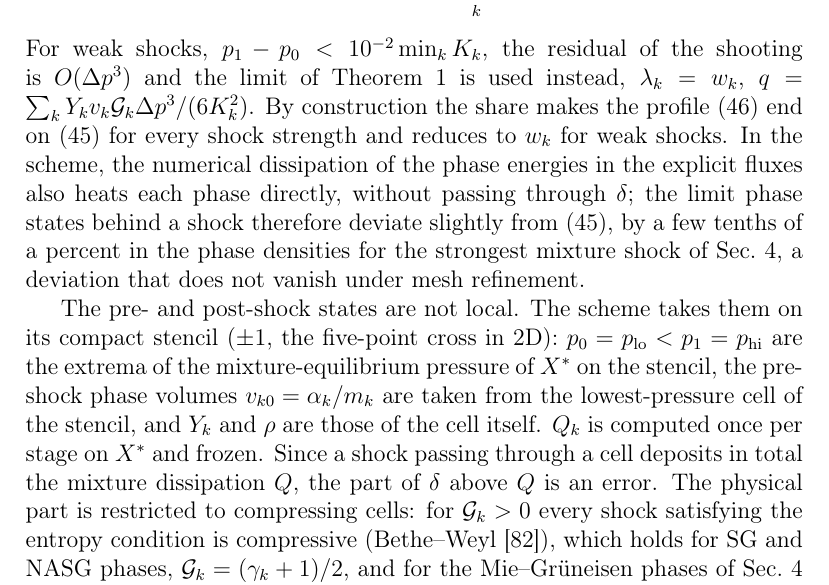
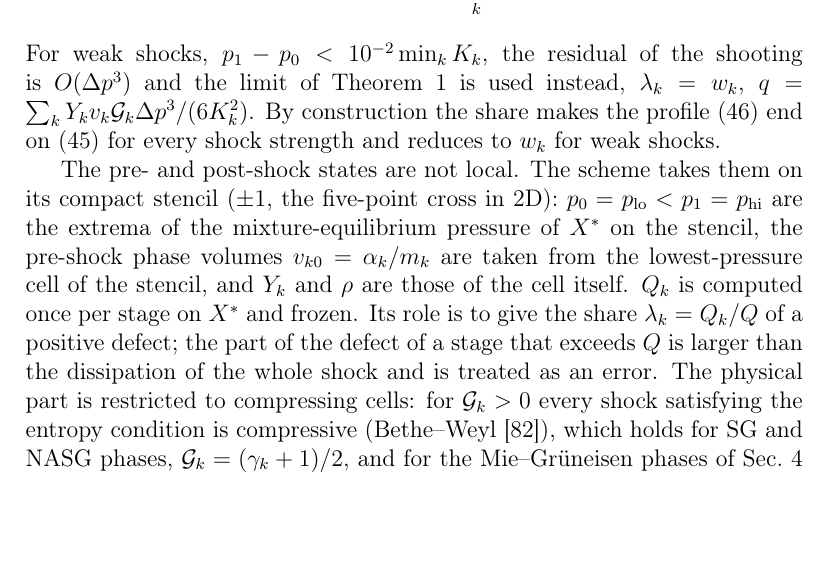
Before and after one commit to ZefengChen-Kairos/diffusionIMEX, a LaTeX paper (paper/main.tex, which reads paper/sections/03_method.tex): part of page 22 of 49, cut so that both start at the same text, the shorter picture padded with empty space. Compiled offline with pdfLaTeX.

Commit message:
Method: drop the shock-state deviation remark; describe Q as giving the share of a positive defect
Co-Authored-By: Claude Opus 5.5 <noreply@anthropic.com>
Claude-Session: https://claude.ai/code/session_01S1n65tsz3avypBq5vvRFNT

```diff
--- a/paper/sections/03_method.tex
+++ b/paper/sections/03_method.tex
@@ -355,17 +355,14 @@ Q_k=\lambda_k\,\rho\,q,\qquad Q=\sum_kQ_k=\rho\,q .
 \end{equation}
 For weak shocks, $p_1-p_0<10^{-2}\min_kK_k$, the residual of the shooting is $O(\Delta p^3)$ and the limit of
 Theorem~\ref{thm:weak} is used instead, $\lambda_k=w_k$, $q=\sum_kY_kv_k\mathcal G_k\Delta p^3/(6K_k^2)$. By construction the share
-makes the profile \eqref{eq:profile} end on \eqref{eq:II5} for every shock strength and reduces to $w_k$ for weak shocks. In the scheme,
-the numerical dissipation of the phase energies in the explicit fluxes also heats each phase directly, without passing
-through $\delta$; the limit phase states behind a shock therefore deviate slightly from \eqref{eq:II5}, by a few tenths of a percent
-in the phase densities for the strongest mixture shock of Sec.~\ref{sec:results}, a deviation that does not vanish under mesh
-refinement.
+makes the profile \eqref{eq:profile} end on \eqref{eq:II5} for every shock strength and reduces to $w_k$ for weak shocks.
 
 The pre- and post-shock states are not local. The scheme takes them on its compact stencil ($\pm1$, the five-point
 cross in 2D): $p_0=p_{\rm lo}<p_1=p_{\rm hi}$ are the extrema of the mixture-equilibrium pressure of $X^*$ on the stencil, the
 pre-shock phase volumes $v_{k0}=\alpha_k/m_k$ are taken from the lowest-pressure cell of the stencil, and $Y_k$ and $\rho$ are those of
-the cell itself. $Q_k$ is computed once per stage on $X^*$ and frozen. Since a shock passing through a cell deposits in
-total the mixture dissipation $Q$, the part of $\delta$ above $Q$ is an error. The
+the cell itself. $Q_k$ is computed once per stage on $X^*$ and frozen. Its role is to give the share
+$\lambda_k=Q_k/Q$ of a positive defect; the part of the defect of a stage that exceeds $Q$ is larger than the dissipation of
+the whole shock and is treated as an error. The
 physical part is restricted to compressing cells: for $\mathcal G_k>0$ every shock satisfying the entropy condition is
 compressive (Bethe--Weyl \cite{MenikoffPlohr1989}), which holds for SG and NASG phases, $\mathcal G_k=(\gamma_k+1)/2$, and for the
 Mie--Gr\"uneisen phases of Sec.~\ref{sec:results} over the range of states of the tests. Accordingly $Q_k\ne0$ only in cells where
```
